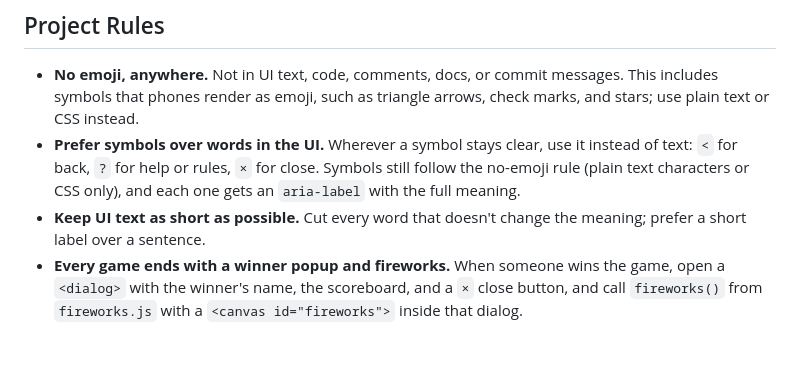
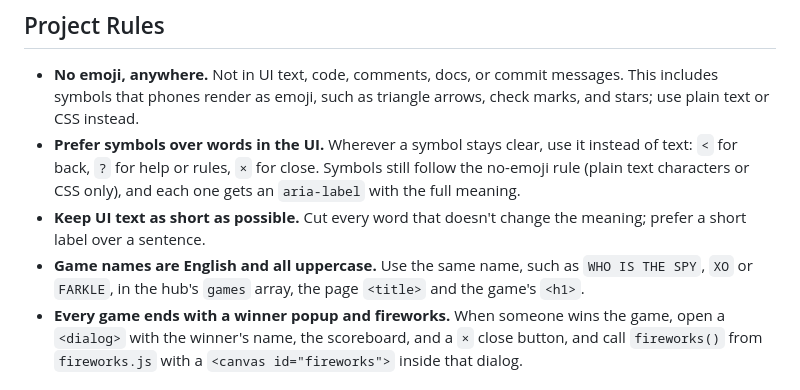
Before and after one commit to Khomfire/webgamesforme, a Markdown page: CLAUDE.md, the part around the change. Drawn GitHub-style; blank space fills up the shorter version.

Commit message:
Add uppercase English game name rule to CLAUDE.md
Co-Authored-By: Claude Opus 5.5 <noreply@anthropic.com>
Claude-Session: https://claude.ai/code/session_01Uf6KsZiac7CcYWkaihXA84

```diff
--- a/CLAUDE.md
+++ b/CLAUDE.md
@@ -9,6 +9,7 @@ Behavioral guidelines to reduce common LLM coding mistakes. Merge with project-s
 - **No emoji, anywhere.** Not in UI text, code, comments, docs, or commit messages. This includes symbols that phones render as emoji, such as triangle arrows, check marks, and stars; use plain text or CSS instead.
 - **Prefer symbols over words in the UI.** Wherever a symbol stays clear, use it instead of text: `<` for back, `?` for help or rules, `×` for close. Symbols still follow the no-emoji rule (plain text characters or CSS only), and each one gets an `aria-label` with the full meaning.
 - **Keep UI text as short as possible.** Cut every word that doesn't change the meaning; prefer a short label over a sentence.
+- **Game names are English and all uppercase.** Use the same name, such as `WHO IS THE SPY`, `XO` or `FARKLE`, in the hub's `games` array, the page `<title>` and the game's `<h1>`.
 - **Every game ends with a winner popup and fireworks.** When someone wins the game, open a `<dialog>` with the winner's name, the scoreboard, and a `×` close button, and call `fireworks()` from `fireworks.js` with a `<canvas id="fireworks">` inside that dialog.
 
 ## 1. Think Before Coding
```
